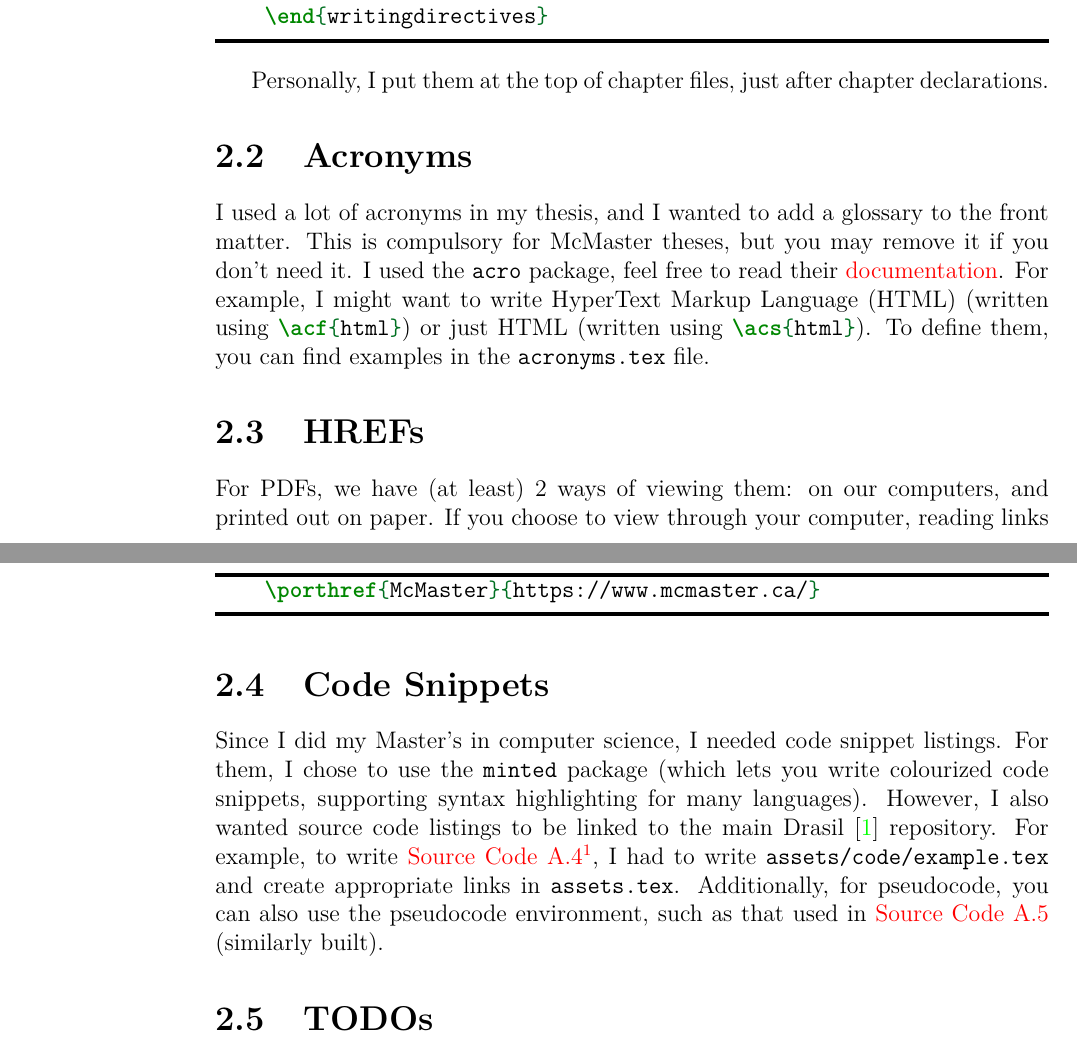
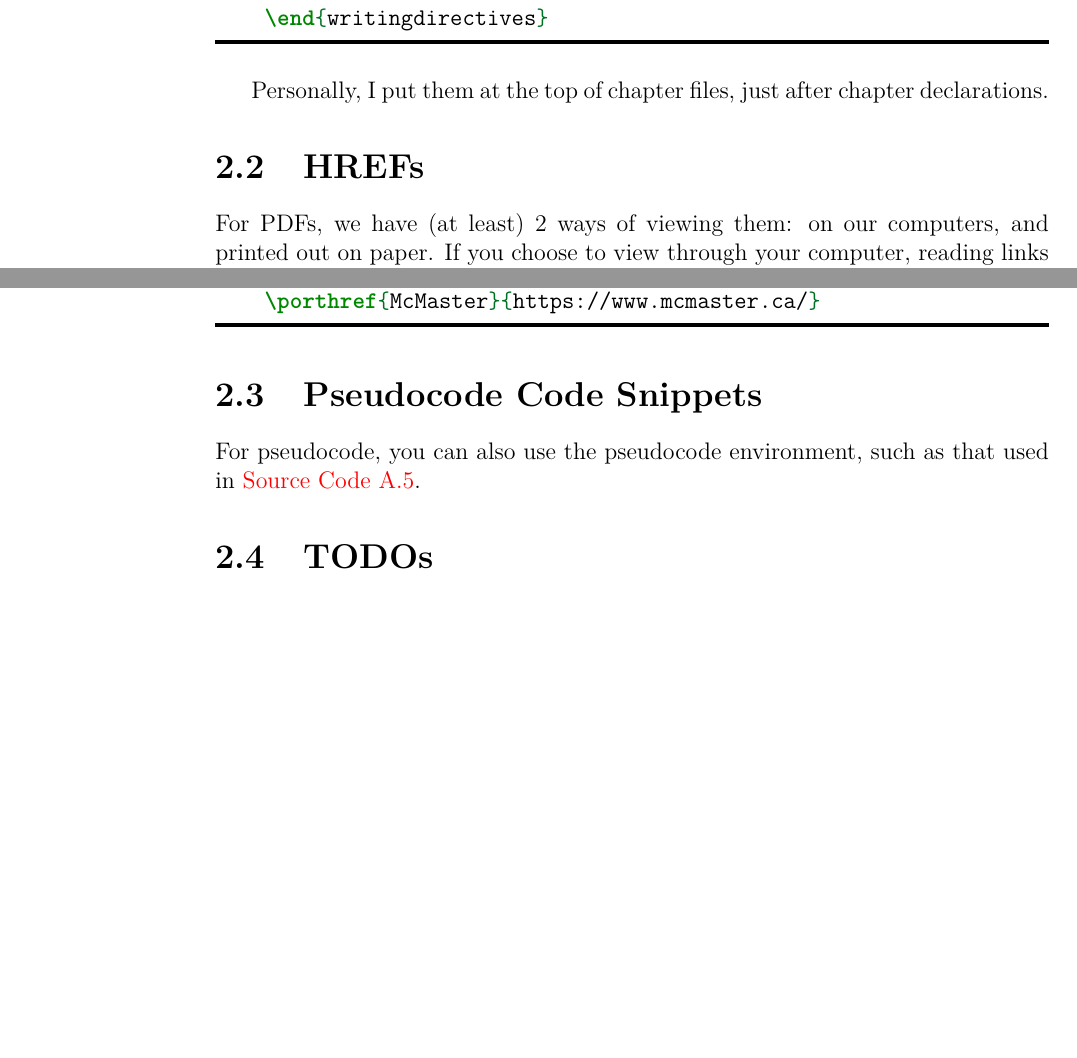
Before and after one commit to samm82/TestingTesting, a LaTeX thesis (thesis.tex, which reads chapters/02_extras.tex): two parts of pages 20 and 21 of 43 before the commit and two parts of pages 20 and 21 of 42 after it, joined at a grey line, cut so that both start at the same text, the shorter picture padded with empty space. The pictures show the PDF file thesis.pdf that the author committed with the source.

Commit message:
Remove no longer necessary Extras content on acronyms and code snippets

```diff
--- a/chapters/02_extras.tex
+++ b/chapters/02_extras.tex
@@ -22,17 +22,6 @@ writing about in each chapter. You can do this using:
 Personally, I put them at the top of chapter files, just after chapter
 declarations.
 
-\section{Acronyms}
-\label{chap:extras:sec:acronyms}
-
-I used a lot of acronyms in my thesis, and I wanted to add a glossary to the
-front matter. This is compulsory for McMaster theses, but you may remove it if
-you don't need it. I used the \texttt{acro} package, feel free to read their
-\porthref{documentation}{https://ctan.org/pkg/acro?lang=en}. For example, I
-might want to write \acf{html} (written using \inlineCode{latex}{\acf{html}}) or
-just \acs{html} (written using \inlineCode{latex}{\acs{html}}). To define them,
-you can find examples in the \texttt{acronyms.tex} file.
-
 \section{\acsp{href}}
 \label{chap:extras:sec:hrefs}
 
@@ -55,20 +44,11 @@ option as mentioned, then you will see the link in a footnote (try it out!).
     \porthref{McMaster}{https://www.mcmaster.ca/}
 \end{pseudocode}
 
-\section{Code Snippets}
-\label{chap:extras:sec:code-snippets}
+\section{Pseudocode Code Snippets}
+\label{chap:extras:sec:pseudocode-code-snippets}
 
-Since I did my Master's in computer science, I needed code snippet listings. For
-them, I chose to use the \texttt{minted} package (which lets you write
-colourized code snippets, supporting syntax highlighting for many languages).
-However, I also wanted source code listings to be linked to the main Drasil
-\cite{carette_drasil_2021} repository. For example, to write
-\refExampleCode{}\footnote{Note: the header links use the portable \acsp{href}
-    (as per \Cref{chap:extras:sec:hrefs})!}, I had to write
-\texttt{assets/code/example.tex} and create appropriate links in
-\texttt{assets.tex}. Additionally, for pseudocode, you can also use the
-pseudocode environment, such as that used in \refExamplePseudocode{} (similarly
-built).
+For pseudocode, you can also use the
+pseudocode environment, such as that used in \refExamplePseudocode{}.
 
 \section{TODOs}
 \label{chap:extras:sec:todos}
```
Also changed, not shown: thesis.pdf.
